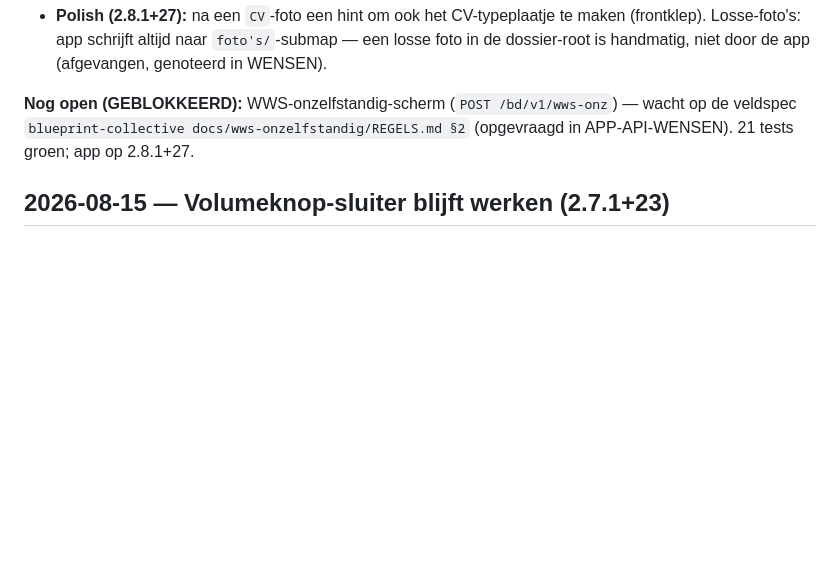
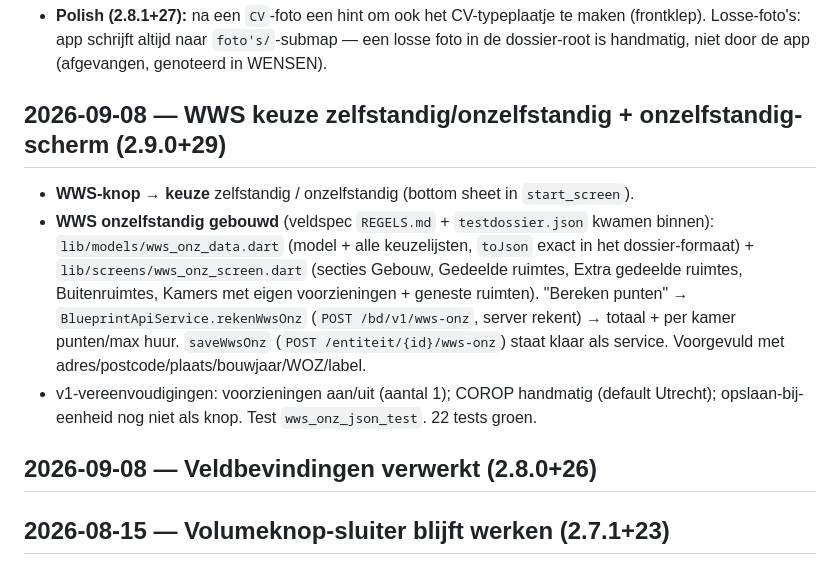
Before and after one commit to PaulW1610/PM-opname, a Markdown page: docs/LOGBOEK.md, the part around the change. GitHub-like rendering; blank space fills up the shorter version.

Commit message:
Logboek + WENSEN: WWS-onzelfstandig gebouwd (2.9.0)
Co-Authored-By: Claude Opus 4.8 (1M context) <noreply@anthropic.com>

```diff
--- a/docs/LOGBOEK.md
+++ b/docs/LOGBOEK.md
@@ -39,9 +39,23 @@ Batch uit de logboeken (13 aug → 8 sep), in overleg met Paul in deze volgorde:
   een losse foto in de dossier-root is handmatig, niet door de app (afgevangen,
   genoteerd in WENSEN).
 
-**Nog open (GEBLOKKEERD):** WWS-onzelfstandig-scherm (`POST /bd/v1/wws-onz`) —
-wacht op de veldspec `blueprint-collective docs/wws-onzelfstandig/REGELS.md §2`
-(opgevraagd in APP-API-WENSEN). 21 tests groen; app op 2.8.1+27.
+## 2026-09-08 — WWS keuze zelfstandig/onzelfstandig + onzelfstandig-scherm (2.9.0+29)
+
+- **WWS-knop → keuze** zelfstandig / onzelfstandig (bottom sheet in
+  `start_screen`).
+- **WWS onzelfstandig gebouwd** (veldspec `REGELS.md` + `testdossier.json`
+  kwamen binnen): `lib/models/wws_onz_data.dart` (model + alle keuzelijsten,
+  `toJson` exact in het dossier-formaat) + `lib/screens/wws_onz_screen.dart`
+  (secties Gebouw, Gedeelde ruimtes, Extra gedeelde ruimtes, Buitenruimtes,
+  Kamers met eigen voorzieningen + geneste ruimten). "Bereken punten" →
+  `BlueprintApiService.rekenWwsOnz` (`POST /bd/v1/wws-onz`, server rekent) →
+  totaal + per kamer punten/max huur. `saveWwsOnz` (`POST /entiteit/{id}/wws-onz`)
+  staat klaar als service. Voorgevuld met adres/postcode/plaats/bouwjaar/WOZ/label.
+- v1-vereenvoudigingen: voorzieningen aan/uit (aantal 1); COROP handmatig
+  (default Utrecht); opslaan-bij-eenheid nog niet als knop. Test
+  `wws_onz_json_test`. 22 tests groen.
+
+## 2026-09-08 — Veldbevindingen verwerkt (2.8.0+26)
 
 ## 2026-08-15 — Volumeknop-sluiter blijft werken (2.7.1+23)
 
```
